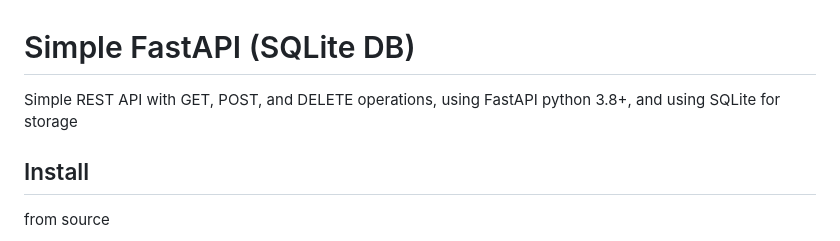
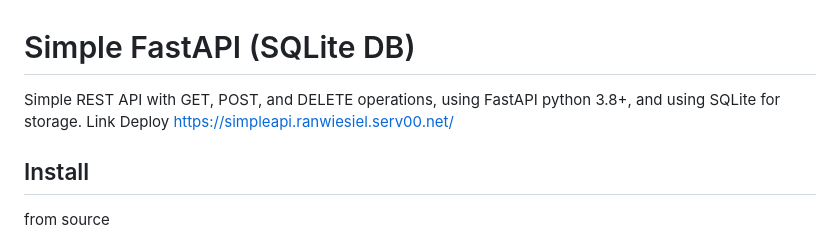
Before and after one commit to Ranwiesiel/simple-fastapi, a Markdown page: README.md, the part around the change. Rendered like a GitHub page.

```diff
--- a/README.md
+++ b/README.md
@@ -1,6 +1,6 @@
 # Simple FastAPI (SQLite DB)
 
-Simple REST API with GET, POST, and DELETE operations, using FastAPI python 3.8+, and using SQLite for storage
+Simple REST API with GET, POST, and DELETE operations, using FastAPI python 3.8+, and using SQLite for storage. Link Deploy https://simpleapi.ranwiesiel.serv00.net/
 
 ## Install
 
```
Also changed, not shown: doc.png (deleted), docs/docs.png (added), docs/homepage.png (added), 6 other files.
